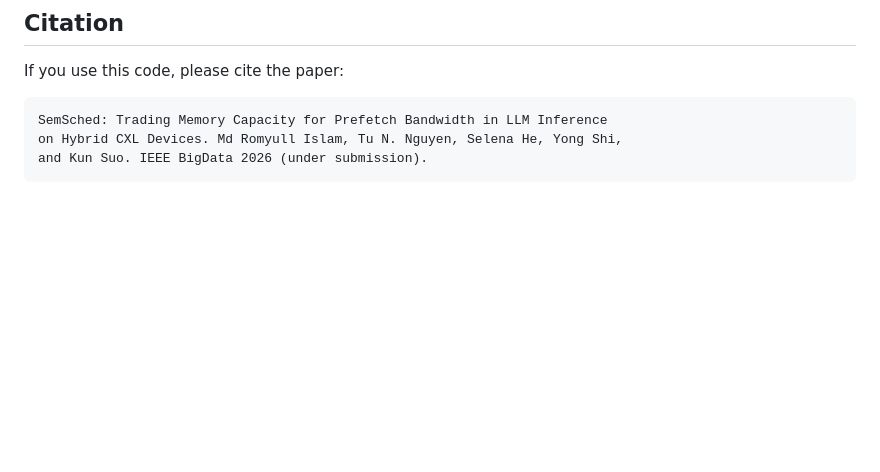
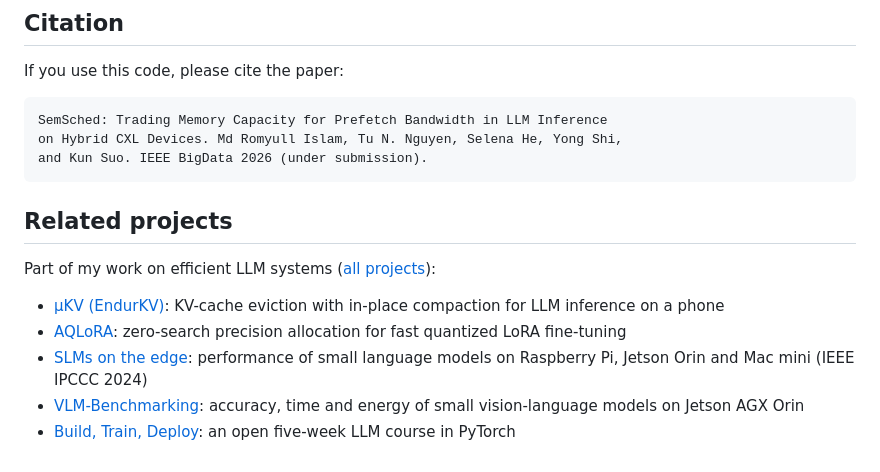
Before and after one commit to Romyull-Islam/SemSched, a Markdown page: README.md, the part around the change. GitHub-like rendering; blank space fills up the shorter version.

Commit message:
Link related projects in README

````diff
--- a/README.md
+++ b/README.md
@@ -131,3 +131,13 @@ SemSched: Trading Memory Capacity for Prefetch Bandwidth in LLM Inference
 on Hybrid CXL Devices. Md Romyull Islam, Tu N. Nguyen, Selena He, Yong Shi,
 and Kun Suo. IEEE BigData 2026 (under submission).
 ```
+
+## Related projects
+
+Part of my work on efficient LLM systems ([all projects](https://github.com/Romyull-Islam)):
+
+- [μKV (EndurKV)](https://github.com/Romyull-Islam/EndurKV): KV-cache eviction with in-place compaction for LLM inference on a phone
+- [AQLoRA](https://github.com/Romyull-Islam/AQLoRA): zero-search precision allocation for fast quantized LoRA fine-tuning
+- [SLMs on the edge](https://github.com/Romyull-Islam/SLM): performance of small language models on Raspberry Pi, Jetson Orin and Mac mini (IEEE IPCCC 2024)
+- [VLM-Benchmarking](https://github.com/Romyull-Islam/VLM-Benchmarking): accuracy, time and energy of small vision-language models on Jetson AGX Orin
+- [Build, Train, Deploy](https://github.com/Romyull-Islam/llm_booklet): an open five-week LLM course in PyTorch
````
